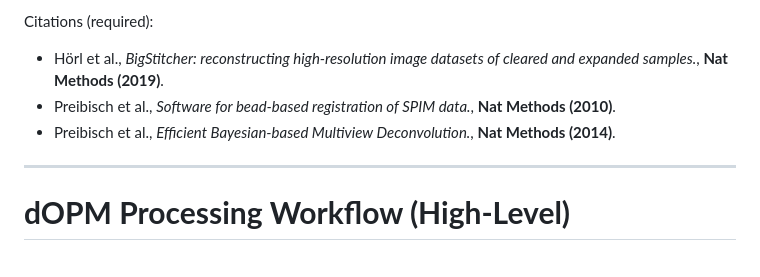
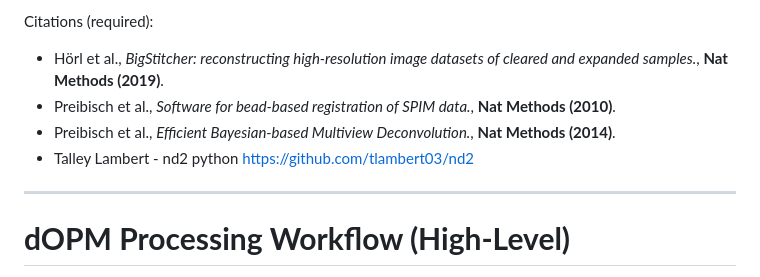
Before and after one commit to ImperialCollegeLondon/oblique-plane-microscopy, a Markdown page: dOPM-HCA/Reslicing/README.md, the part around the change. Drawn GitHub-style.

```diff
--- a/dOPM-HCA/Reslicing/README.md
+++ b/dOPM-HCA/Reslicing/README.md
@@ -53,6 +53,7 @@ Citations (required):
 * Hörl et al., *BigStitcher: reconstructing high-resolution image datasets of cleared and expanded samples.*, **Nat Methods (2019)**.
 * Preibisch et al., *Software for bead-based registration of SPIM data.*, **Nat Methods (2010)**.
 * Preibisch et al., *Efficient Bayesian-based Multiview Deconvolution.*, **Nat Methods (2014)**.
+* Talley Lambert - nd2 python https://github.com/tlambert03/nd2
 
 ---
 
```
